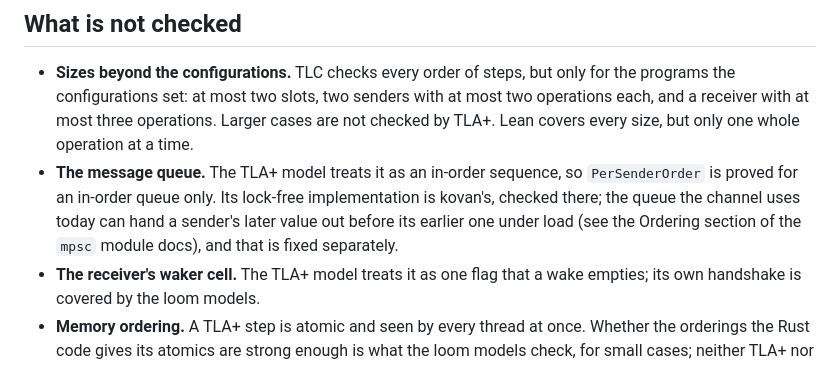
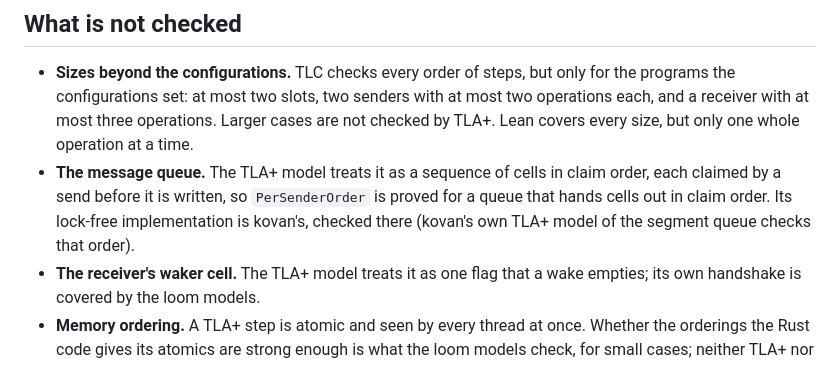
Before and after one commit to vertexclique/nuclei, a Markdown page: proofs/README.md, the part around the change. Rendered like a GitHub page.

Commit message:
docs(proofs): describe the claim-order queue the channel model checks

```diff
--- a/proofs/README.md
+++ b/proofs/README.md
@@ -219,11 +219,10 @@ handshake is loom's), and the value is one unlabelled token.
   programs the configurations set: at most two slots, two senders with at most two operations
   each, and a receiver with at most three operations. Larger cases are not checked by TLA+.
   Lean covers every size, but only one whole operation at a time.
-- **The message queue.** The TLA+ model treats it as an in-order sequence, so
-  `PerSenderOrder` is proved for an in-order queue only. Its lock-free implementation is
-  kovan's, checked there; the queue the channel uses today can hand a sender's later value out
-  before its earlier one under load (see the Ordering section of the `mpsc` module docs), and
-  that is fixed separately.
+- **The message queue.** The TLA+ model treats it as a sequence of cells in claim order, each
+  claimed by a send before it is written, so `PerSenderOrder` is proved for a queue that hands
+  cells out in claim order. Its lock-free implementation is kovan's, checked there (kovan's
+  own TLA+ model of the segment queue checks that order).
 - **The receiver's waker cell.** The TLA+ model treats it as one flag that a wake empties; its
   own handshake is covered by the loom models.
 - **Memory ordering.** A TLA+ step is atomic and seen by every thread at once. Whether the
```
